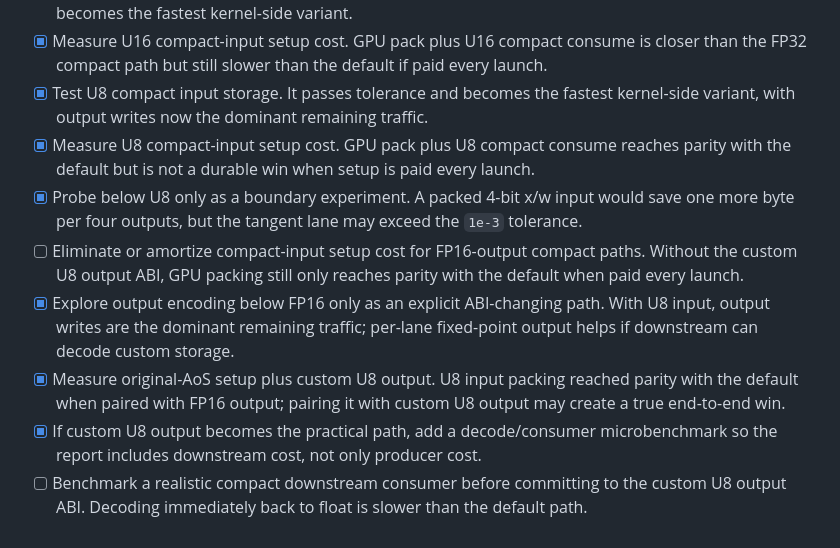
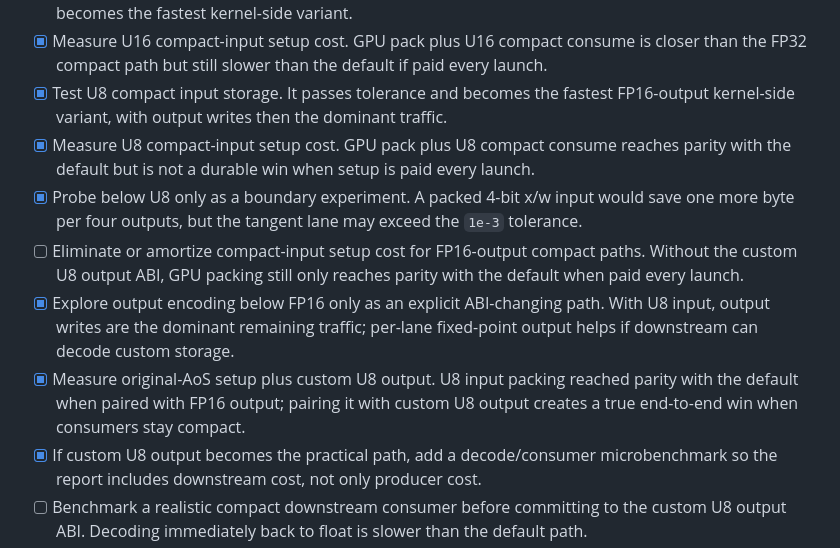
Before and after one commit to EvergreenTree/cuda-kernel-gen, a Markdown page: README.md, the part around the change. GitHub-like rendering.

Commit message:
Clarify U8 output follow-ups

```diff
--- a/README.md
+++ b/README.md
@@ -283,7 +283,7 @@ directories:
   closer than the FP32 compact path but still slower than the default if paid
   every launch.
 - [x] Test U8 compact input storage. It passes tolerance and becomes the fastest
-  kernel-side variant, with output writes now the dominant remaining traffic.
+  FP16-output kernel-side variant, with output writes then the dominant traffic.
 - [x] Measure U8 compact-input setup cost. GPU pack plus U8 compact consume
   reaches parity with the default but is not a durable win when setup is paid
   every launch.
@@ -298,7 +298,7 @@ directories:
   fixed-point output helps if downstream can decode custom storage.
 - [x] Measure original-AoS setup plus custom U8 output. U8 input packing reached
   parity with the default when paired with FP16 output; pairing it with custom
-  U8 output may create a true end-to-end win.
+  U8 output creates a true end-to-end win when consumers stay compact.
 - [x] If custom U8 output becomes the practical path, add a decode/consumer
   microbenchmark so the report includes downstream cost, not only producer cost.
 - [ ] Benchmark a realistic compact downstream consumer before committing to the
```
